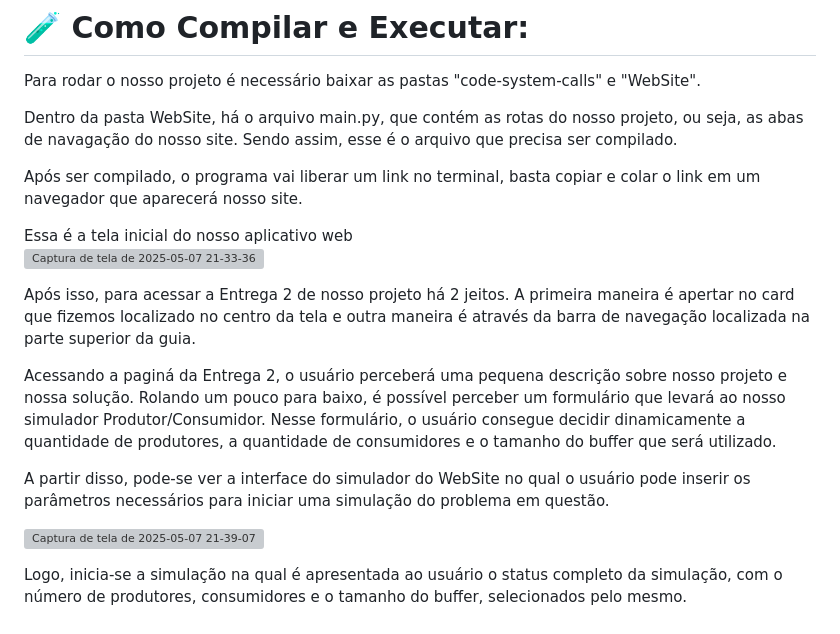
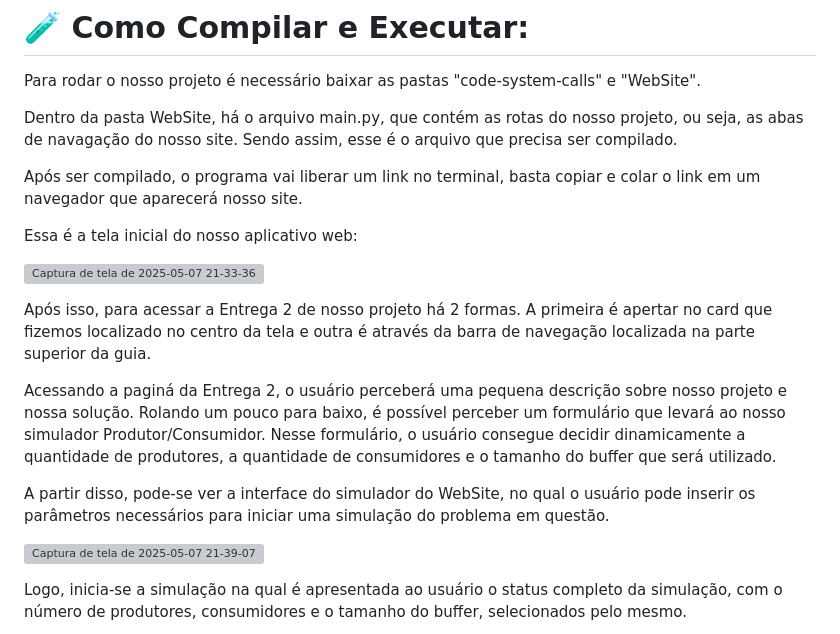
Before and after one commit to hrzanni/Sistemas-Operacionais---025, a Markdown page: Entrega 2/README.md, the part around the change. GitHub-like rendering; grey boxes are pictures that could not be loaded.

```diff
--- a/Entrega 2/README.md
+++ b/Entrega 2/README.md
@@ -34,16 +34,17 @@ Dentro da pasta WebSite, há o arquivo main.py, que contém as rotas do nosso pr
 
 Após ser compilado, o programa vai liberar um link no terminal, basta copiar e colar o link em um navegador que aparecerá nosso site.
 
-Essa é a tela inicial do nosso aplicativo web
+Essa é a tela inicial do nosso aplicativo web:
+
 ![Captura de tela de 2025-05-07 21-33-36](https://github.com/user-attachments/assets/6a015860-49b9-409b-8b37-4fb4631ab082)
 
 
-Após isso, para acessar a Entrega 2 de nosso projeto há 2 jeitos. A primeira maneira é apertar no card que fizemos localizado no centro da tela e outra maneira é através da barra de navegação localizada na parte superior da guia.
+Após isso, para acessar a Entrega 2 de nosso projeto há 2 formas. A primeira é apertar no card que fizemos localizado no centro da tela e outra é através da barra de navegação localizada na parte superior da guia.
 
-Acessando a paginá da Entrega 2, o usuário perceberá uma pequena descrição sobre nosso projeto e nossa solução. Rolando um pouco para baixo, é possível perceber um formulário que levará ao nosso simulador Produtor/Consumidor. Nesse formulário, o usuário consegue decidir dinamicamente a quantidade de produtores, a quantidade de consumidores e o tamanho do buffer que será utilizado.
+Acessando a paginá da Entrega 2, o usuário perceberá uma pequena descrição sobre nosso projeto e nossa solução. Rolando um pouco para baixo, é possível perceber um formulário que levará ao nosso simulador Produtor/Consumidor.
+Nesse formulário, o usuário consegue decidir dinamicamente a quantidade de produtores, a quantidade de consumidores e o tamanho do buffer que será utilizado.
 
-
-A partir disso, pode-se ver a interface do simulador do WebSite no qual o usuário pode inserir os parâmetros necessários para iniciar uma simulação do problema em questão.
+A partir disso, pode-se ver a interface do simulador do WebSite, no qual o usuário pode inserir os parâmetros necessários para iniciar uma simulação do problema em questão.
 
 ![Captura de tela de 2025-05-07 21-39-07](https://github.com/user-attachments/assets/7a7b1f3a-b57e-4003-b18e-a8465fde3259)
 
```
